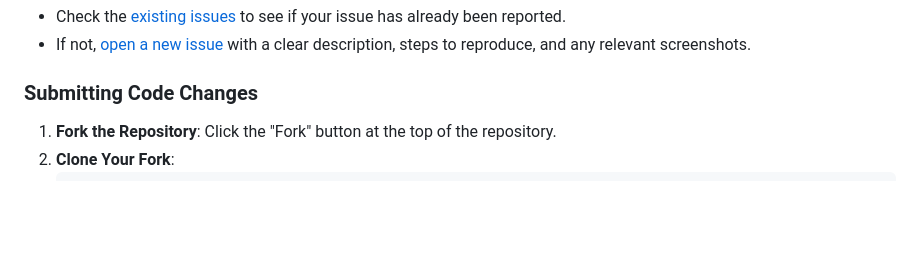
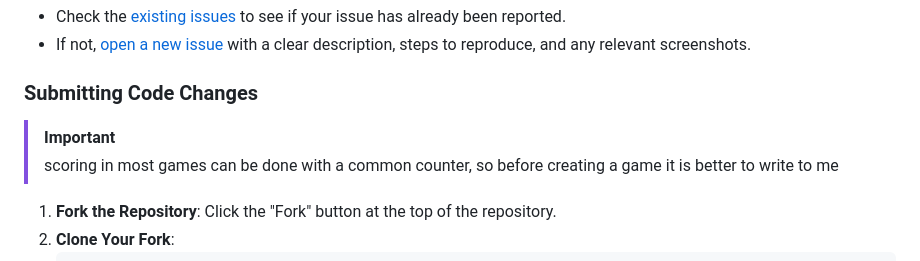
Before and after one commit to khlebobul/board_buddy, a Markdown page: CONTRIBUTING.md, the part around the change. Drawn GitHub-style; blank space fills up the shorter version.

Commit message:
update contributing info

```diff
--- a/CONTRIBUTING.md
+++ b/CONTRIBUTING.md
@@ -10,6 +10,9 @@ Thank you for considering contributing to **Board Buddy**! We welcome all kinds
 - If not, [open a new issue](https://github.com/khlebobul/board_buddy/issues/new) with a clear description, steps to reproduce, and any relevant screenshots.
 
 ### Submitting Code Changes
+
+> [!IMPORTANT]
+> scoring in most games can be done with a common counter, so before creating a game it is better to write to me
 
 1. **Fork the Repository**: Click the "Fork" button at the top of the repository.
 2. **Clone Your Fork**:
```
Also changed, not shown: README.md (+1 -1 lines).
